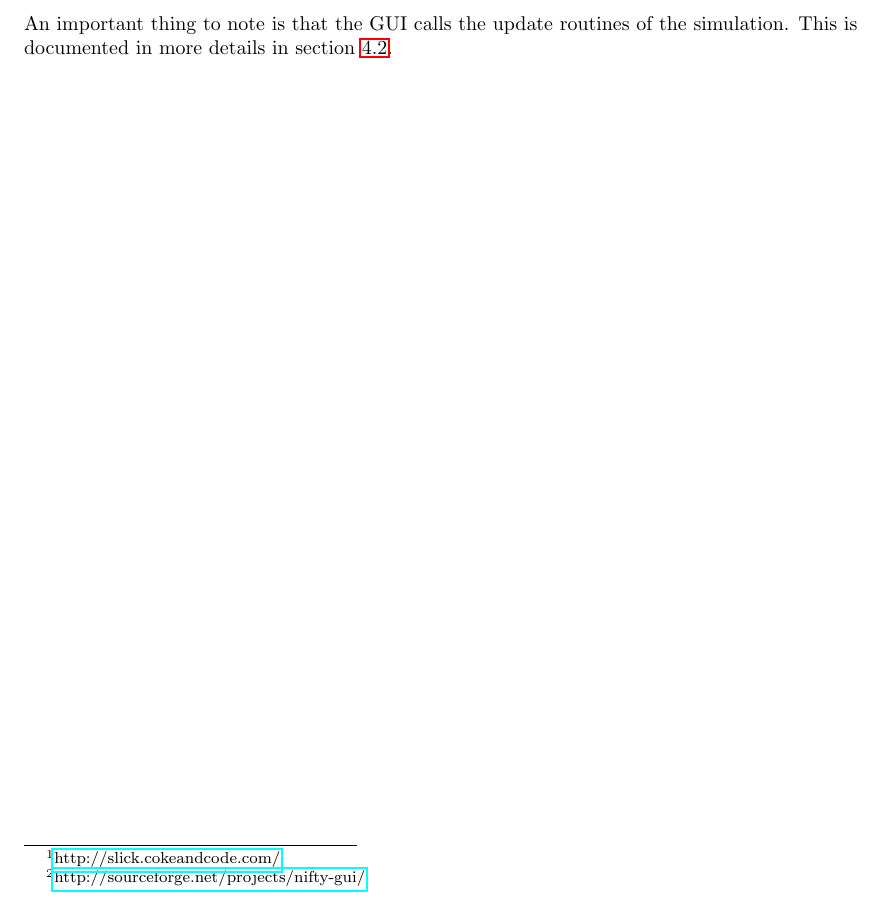
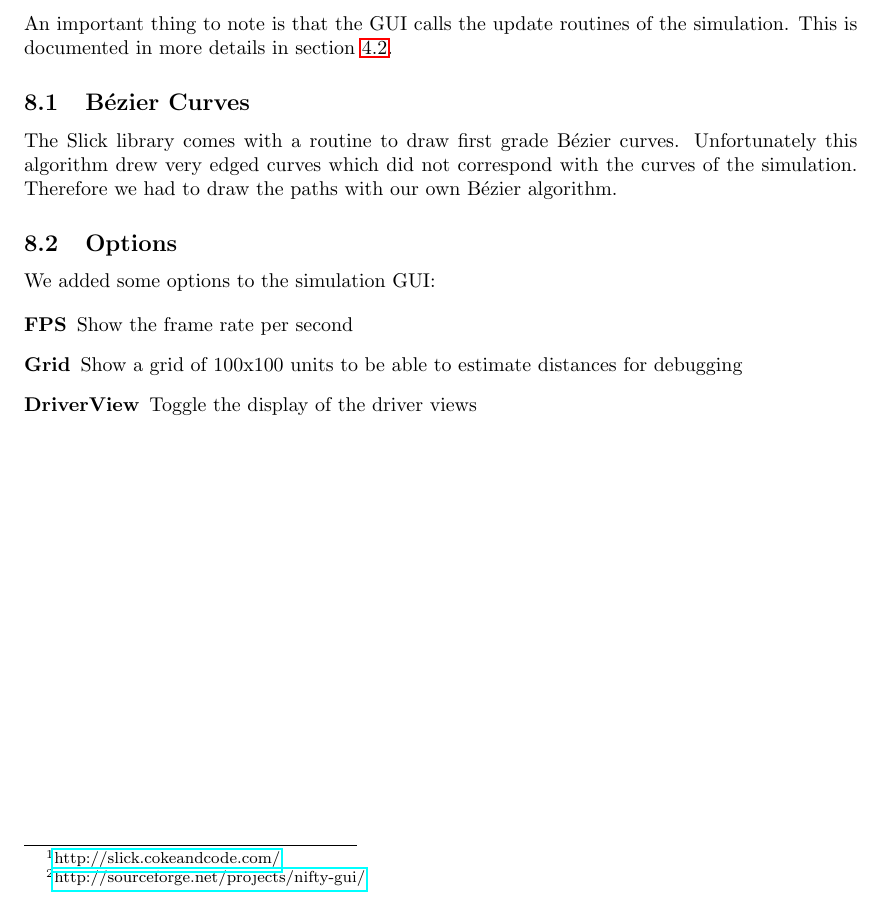
Before and after one commit to schtibe/Projektarbeit-2-7302, a LaTeX document (doc/documentation/documentation.tex, which reads doc/documentation/includes/gui.tex): part of page 21 of 24, cut so that both start at the same text. Compiled offline with pdfLaTeX.

Commit message:
Documented the gui a bit more

```diff
--- a/doc/documentation/includes/gui.tex
+++ b/doc/documentation/includes/gui.tex
@@ -21,3 +21,22 @@ in an XML file. \\
 
 \noindent An important thing to note is that the GUI calls the update routines of the
 simulation. This is documented in more details in section \ref{sec:process}.
+
+\subsection{Bézier Curves}
+
+The Slick library comes with a routine to draw first grade Bézier curves.
+Unfortunately this algorithm drew very edged curves which did not correspond
+with the curves of the simulation. Therefore we had to draw the paths with
+our own Bézier algorithm.
+
+\subsection{Options}
+
+We added some options to the simulation GUI:
+
+\begin{description}
+
+\item[FPS] Show the frame rate per second
+\item[Grid] Show a grid of 100x100 units to be able to estimate distances for debugging
+\item[DriverView] Toggle the display of the driver views
+
+\end{description}
```
